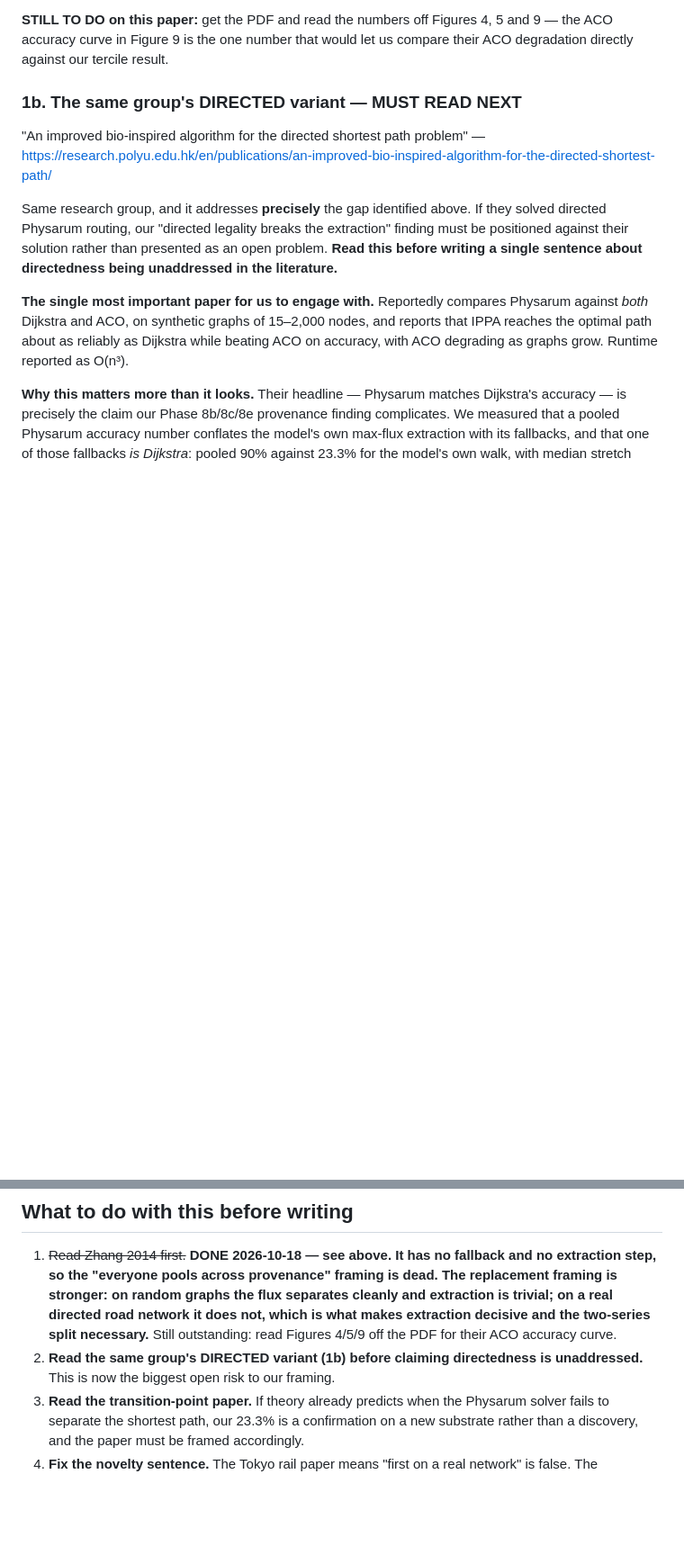
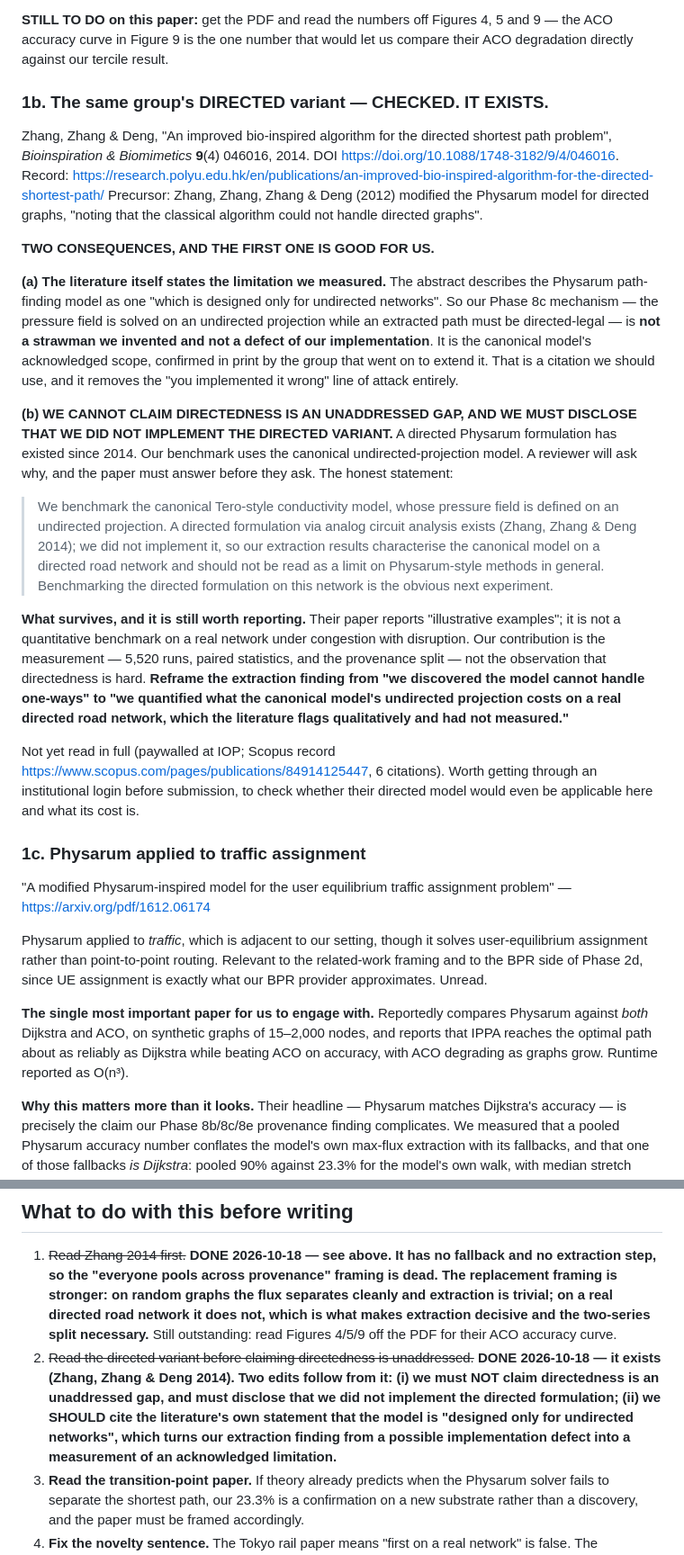
Before and after one commit to Litheesh27/bio-inspired-el, a Markdown page: docs/related_work.md, 2 parts joined by grey strips. Shown at 90% size. GitHub-like rendering; blank space fills up the shorter version.

Commit message:
The directed Physarum variant exists; one claim dies, another gets safer
Checked the biggest open risk to our framing. A directed Physarum
formulation has existed since 2014 from the same group, with a 2012
precursor that explicitly noted the classical algorithm could not handle
directed graphs. So we cannot present directedness as an unaddressed gap,
and the paper has to disclose that we benchmark the canonical
undirected-projection model rather than the directed one. A reviewer will
ask why; better to answer before they ask.

The same finding makes our extraction result safer rather than weaker.
That paper's own abstract describes the Physarum path-finding model as
designed only for undirected networks. Our mechanism -- the pressure field
solved on an undirected projection while an extracted path must be
directed-legal -- is therefore the canonical model's acknowledged scope,
confirmed in print by the group that extended it, not a defect of our
implementation. That removes the "you implemented it wrong" line of attack
and gives us a citation for it.

What survives is the measurement. Their directed work reports illustrative
examples; it is not a quantitative benchmark on a real network under
congestion with disruption. The finding reframes from discovering that the
model cannot handle one-ways to quantifying what its undirected projection
costs on a real directed road network, which the literature flags
qualitatively and had not measured.

Co-Authored-By: Claude Opus 5 <noreply@anthropic.com>

```diff
--- a/docs/related_work.md
+++ b/docs/related_work.md
@@ -118,16 +118,64 @@ complete would be 105), and does not reconcile the two.
 5 and 9 — the ACO accuracy curve in Figure 9 is the one number that would let
 us compare their ACO degradation directly against our tercile result.
 
-### 1b. The same group's DIRECTED variant — **MUST READ NEXT**
+### 1b. The same group's DIRECTED variant — **CHECKED. IT EXISTS.**
 
-"An improved bio-inspired algorithm for the directed shortest path problem" —
+Zhang, Zhang & Deng, "An improved bio-inspired algorithm for the directed
+shortest path problem", *Bioinspiration & Biomimetics* **9**(4) 046016, 2014.
+DOI <https://doi.org/10.1088/1748-3182/9/4/046016>. Record:
 <https://research.polyu.edu.hk/en/publications/an-improved-bio-inspired-algorithm-for-the-directed-shortest-path/>
+Precursor: Zhang, Zhang, Zhang & Deng (2012) modified the Physarum model for
+directed graphs, "noting that the classical algorithm could not handle
+directed graphs".
 
-Same research group, and it addresses **precisely** the gap identified above.
-If they solved directed Physarum routing, our "directed legality breaks the
-extraction" finding must be positioned against their solution rather than
-presented as an open problem. **Read this before writing a single sentence
-about directedness being unaddressed in the literature.**
+**TWO CONSEQUENCES, AND THE FIRST ONE IS GOOD FOR US.**
+
+**(a) The literature itself states the limitation we measured.** The abstract
+describes the Physarum path-finding model as one "which is designed only for
+undirected networks". So our Phase 8c mechanism — the pressure field is solved
+on an undirected projection while an extracted path must be directed-legal —
+is **not a strawman we invented and not a defect of our implementation**. It is
+the canonical model's acknowledged scope, confirmed in print by the group that
+went on to extend it. That is a citation we should use, and it removes the
+"you implemented it wrong" line of attack entirely.
+
+**(b) WE CANNOT CLAIM DIRECTEDNESS IS AN UNADDRESSED GAP, AND WE MUST DISCLOSE
+THAT WE DID NOT IMPLEMENT THE DIRECTED VARIANT.** A directed Physarum
+formulation has existed since 2014. Our benchmark uses the canonical
+undirected-projection model. A reviewer will ask why, and the paper must answer
+before they ask. The honest statement:
+
+> We benchmark the canonical Tero-style conductivity model, whose pressure
+> field is defined on an undirected projection. A directed formulation via
+> analog circuit analysis exists (Zhang, Zhang & Deng 2014); we did not
+> implement it, so our extraction results characterise the canonical model on a
+> directed road network and should not be read as a limit on Physarum-style
+> methods in general. Benchmarking the directed formulation on this network is
+> the obvious next experiment.
+
+**What survives, and it is still worth reporting.** Their paper reports
+"illustrative examples"; it is not a quantitative benchmark on a real network
+under congestion with disruption. Our contribution is the measurement — 5,520
+runs, paired statistics, and the provenance split — not the observation that
+directedness is hard. **Reframe the extraction finding from "we discovered the
+model cannot handle one-ways" to "we quantified what the canonical model's
+undirected projection costs on a real directed road network, which the
+literature flags qualitatively and had not measured."**
+
+Not yet read in full (paywalled at IOP; Scopus record
+<https://www.scopus.com/pages/publications/84914125447>, 6 citations). Worth
+getting through an institutional login before submission, to check whether
+their directed model would even be applicable here and what its cost is.
+
+### 1c. Physarum applied to traffic assignment
+
+"A modified Physarum-inspired model for the user equilibrium traffic assignment
+problem" — <https://arxiv.org/pdf/1612.06174>
+
+Physarum applied to *traffic*, which is adjacent to our setting, though it
+solves user-equilibrium assignment rather than point-to-point routing. Relevant
+to the related-work framing and to the BPR side of Phase 2d, since UE
+assignment is exactly what our BPR provider approximates. Unread.
 
 **The single most important paper for us to engage with.** Reportedly compares
 Physarum against *both* Dijkstra and ACO, on synthetic graphs of 15–2,000
@@ -308,8 +356,13 @@ paper, since anyone doing this work would likely cite one of them.
    network it does not, which is what makes extraction decisive and the
    two-series split necessary.** Still outstanding: read Figures 4/5/9 off the
    PDF for their ACO accuracy curve.
-2. **Read the same group's DIRECTED variant (1b) before claiming directedness
-   is unaddressed.** This is now the biggest open risk to our framing.
+2. ~~Read the directed variant before claiming directedness is unaddressed.~~
+   **DONE 2026-10-18 — it exists (Zhang, Zhang & Deng 2014). Two edits follow
+   from it: (i) we must NOT claim directedness is an unaddressed gap, and must
+   disclose that we did not implement the directed formulation; (ii) we SHOULD
+   cite the literature's own statement that the model is "designed only for
+   undirected networks", which turns our extraction finding from a possible
+   implementation defect into a measurement of an acknowledged limitation.**
 3. **Read the transition-point paper.** If theory already predicts when
    the Physarum solver fails to separate the shortest path, our 23.3% is a
    confirmation on a new substrate rather than a discovery, and the paper must
```
